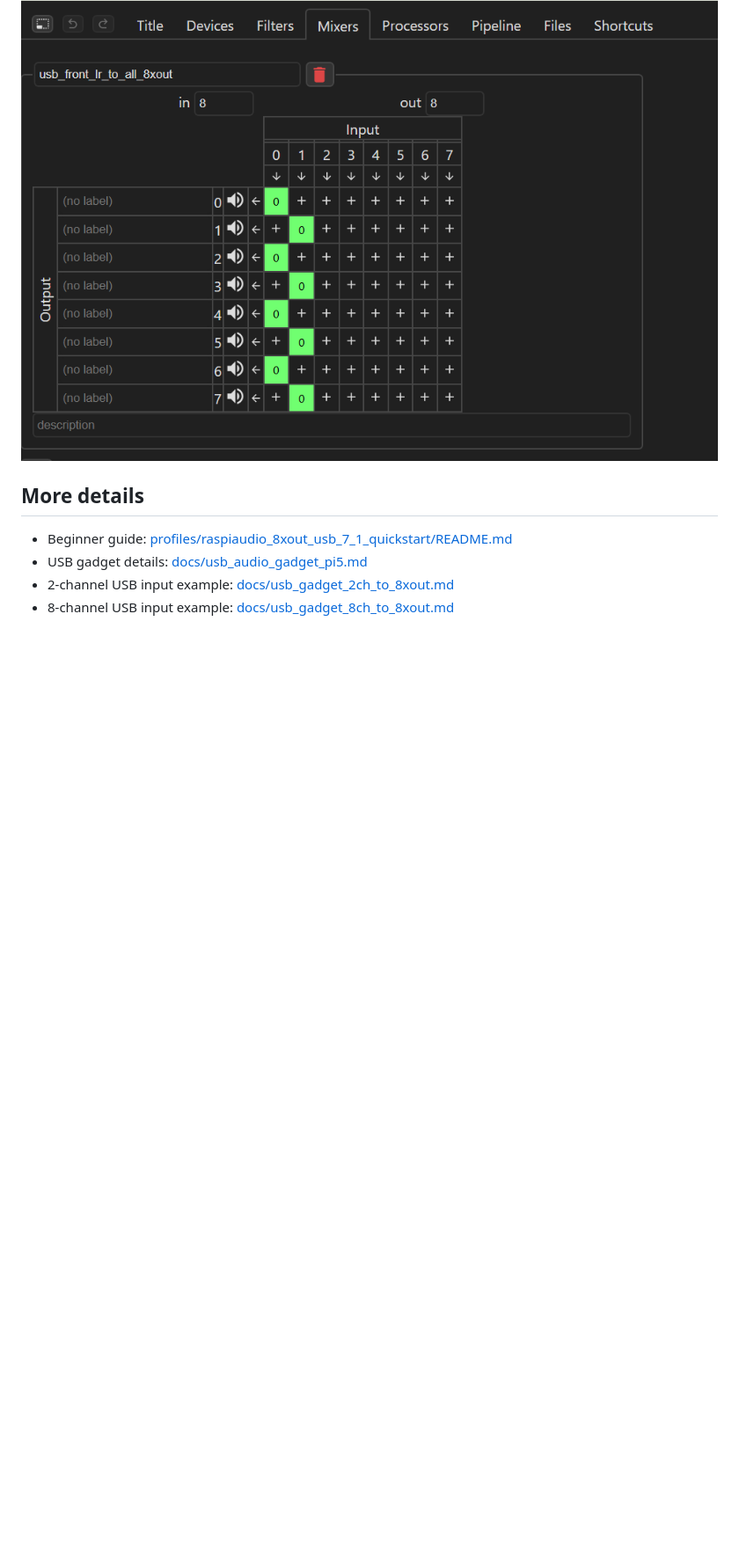
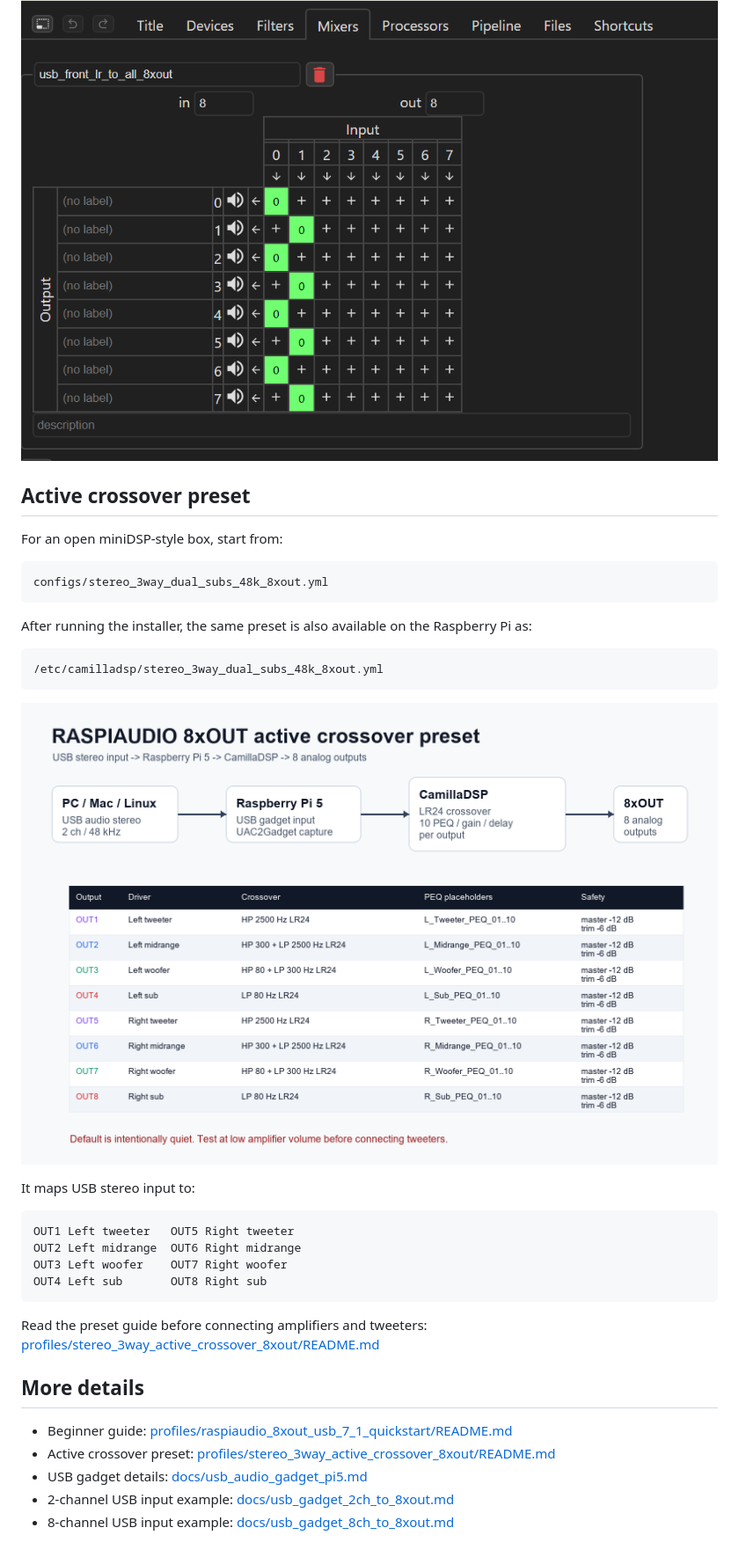
Before and after one commit to RASPIAUDIO/CamillaDSP, a Markdown page: README.md, the part around one of its changes. Shown at 88% size. GitHub-like rendering; pictures changed too: docs/assets/stereo-3way-active-crossover-8xout.png (added); blank space fills up the shorter version.

Commit message:
Add stereo 3-way active crossover preset

````diff
--- a/README.md
+++ b/README.md
@@ -104,9 +113,39 @@ then add crossover, PEQ, gain, delay, and other CamillaDSP processing.
 
 ![CamillaDSP 8-channel mixer mapping](docs/assets/camilladsp-usb-7-1-mixer.png)
 
+## Active crossover preset
+
+For an open miniDSP-style box, start from:
+
+```text
+configs/stereo_3way_dual_subs_48k_8xout.yml
+```
+
+After running the installer, the same preset is also available on the
+Raspberry Pi as:
+
+```text
+/etc/camilladsp/stereo_3way_dual_subs_48k_8xout.yml
+```
+
+![Stereo 3-way active crossover routing](docs/assets/stereo-3way-active-crossover-8xout.png)
+
+It maps USB stereo input to:
+
+```text
+OUT1 Left tweeter   OUT5 Right tweeter
+OUT2 Left midrange  OUT6 Right midrange
+OUT3 Left woofer    OUT7 Right woofer
+OUT4 Left sub       OUT8 Right sub
+```
+
+Read the preset guide before connecting amplifiers and tweeters:
+[profiles/stereo_3way_active_crossover_8xout/README.md](profiles/stereo_3way_active_crossover_8xout/README.md)
+
 ## More details
 
 - Beginner guide: [profiles/raspiaudio_8xout_usb_7_1_quickstart/README.md](profiles/raspiaudio_8xout_usb_7_1_quickstart/README.md)
+- Active crossover preset: [profiles/stereo_3way_active_crossover_8xout/README.md](profiles/stereo_3way_active_crossover_8xout/README.md)
 - USB gadget details: [docs/usb_audio_gadget_pi5.md](docs/usb_audio_gadget_pi5.md)
 - 2-channel USB input example: [docs/usb_gadget_2ch_to_8xout.md](docs/usb_gadget_2ch_to_8xout.md)
 - 8-channel USB input example: [docs/usb_gadget_8ch_to_8xout.md](docs/usb_gadget_8ch_to_8xout.md)
````
Also changed, not shown: other parts of README.md (+10 -1 lines), profiles/stereo_3way_active_crossover_8xout/README.md (added, +134 -0 lines), 4 other files.
